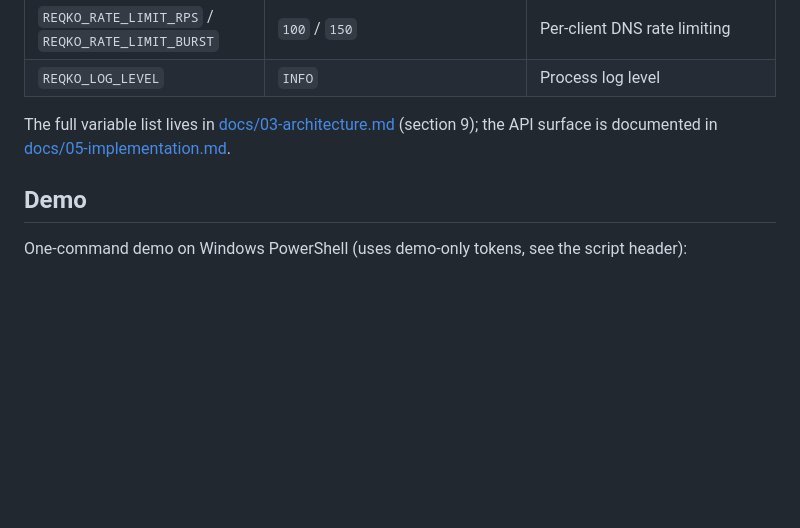
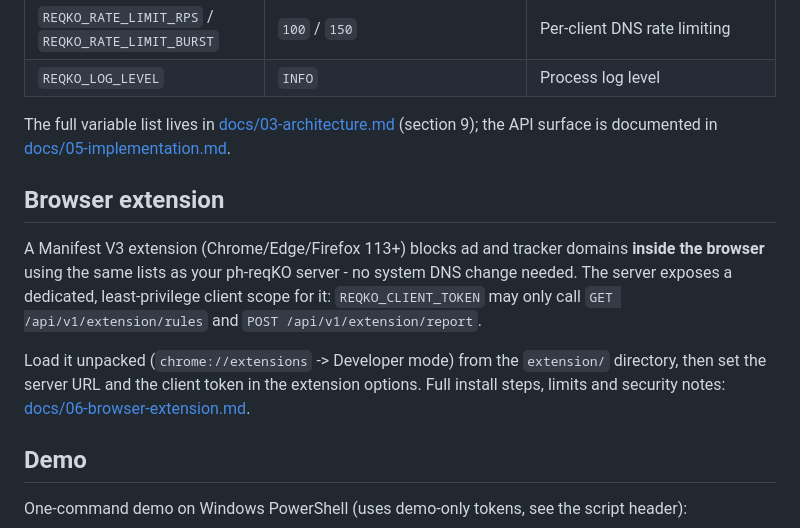
Before and after one commit to mimircore/ph-reqKO, a Markdown page: README.md, the part around the change. Rendered like a GitHub page; blank space fills up the shorter version.

Commit message:
docs: browser extension section in README

```diff
--- a/README.md
+++ b/README.md
@@ -102,6 +102,19 @@ REQKO_ADMIN_TOKEN=changeme-admin-token REQKO_DNS_PORT=5454 REQKO_DNS_HOST=127.0.
 
 The full variable list lives in [docs/03-architecture.md](docs/03-architecture.md) (section 9); the API surface is documented in [docs/05-implementation.md](docs/05-implementation.md).
 
+## Browser extension
+
+A Manifest V3 extension (Chrome/Edge/Firefox 113+) blocks ad and tracker
+domains **inside the browser** using the same lists as your ph-reqKO server -
+no system DNS change needed. The server exposes a dedicated, least-privilege
+client scope for it: `REQKO_CLIENT_TOKEN` may only call
+`GET /api/v1/extension/rules` and `POST /api/v1/extension/report`.
+
+Load it unpacked (`chrome://extensions` -> Developer mode) from the
+`extension/` directory, then set the server URL and the client token in the
+extension options. Full install steps, limits and security notes:
+[docs/06-browser-extension.md](docs/06-browser-extension.md).
+
 ## Demo
 
 One-command demo on Windows PowerShell (uses demo-only tokens, see the script header):
```
